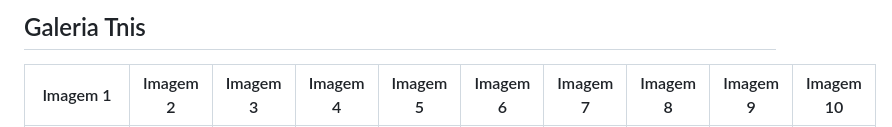
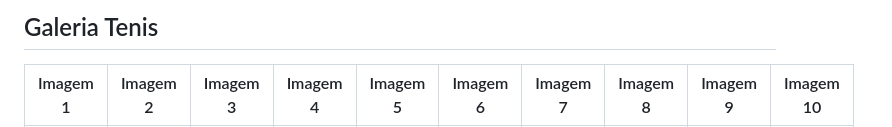
Before and after one commit to inf23tig21/html, a Markdown page: readme.md, the part around the change printed below. Rendered like a GitHub page.

```diff
--- a/readme.md
+++ b/readme.md
@@ -30,5 +30,5 @@ O repositório está organizado da seguinte forma:
 
-## Galeria Tnis
+## Galeria Tenis
 
 | Imagem 1 | Imagem 2 | Imagem 3 | Imagem 4 | Imagem 5 | Imagem 6 | Imagem 7 | Imagem 8 | Imagem 9 | Imagem 10 |
 | -------- | -------- | -------- | -------- | -------- | -------- | -------- | -------- | -------- | -------- |
```
Also changed, not shown: other parts of readme.md (+8 -2 lines).
